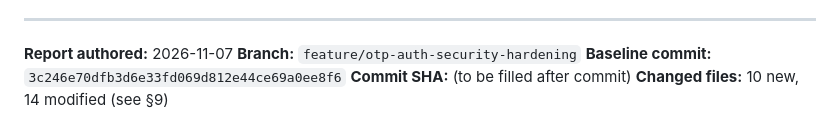
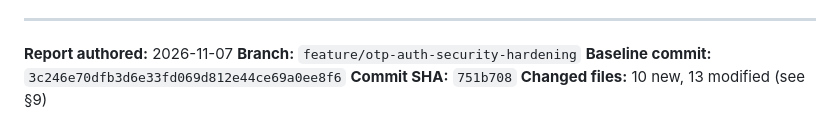
Before and after one commit to nabeel2323/scs-platform, a Markdown page: docs/reports/OTP-EMAIL-ONLY-CLIENT-READINESS-REPORT.md, the part around the change. GitHub-like rendering.

Commit message:
docs(auth): record the client-readiness commit SHA in the report

```diff
--- a/docs/reports/OTP-EMAIL-ONLY-CLIENT-READINESS-REPORT.md
+++ b/docs/reports/OTP-EMAIL-ONLY-CLIENT-READINESS-REPORT.md
@@ -562,5 +562,5 @@ The code is ready for an email-only staging release. The environment is not. Act
 **Report authored:** 2026-11-07
 **Branch:** `feature/otp-auth-security-hardening`
 **Baseline commit:** `3c246e70dfb3d6e33fd069d812e44ce69a0ee8f6`
-**Commit SHA:** (to be filled after commit)
-**Changed files:** 10 new, 14 modified (see §9)
+**Commit SHA:** `751b708`
+**Changed files:** 10 new, 13 modified (see §9)
```
